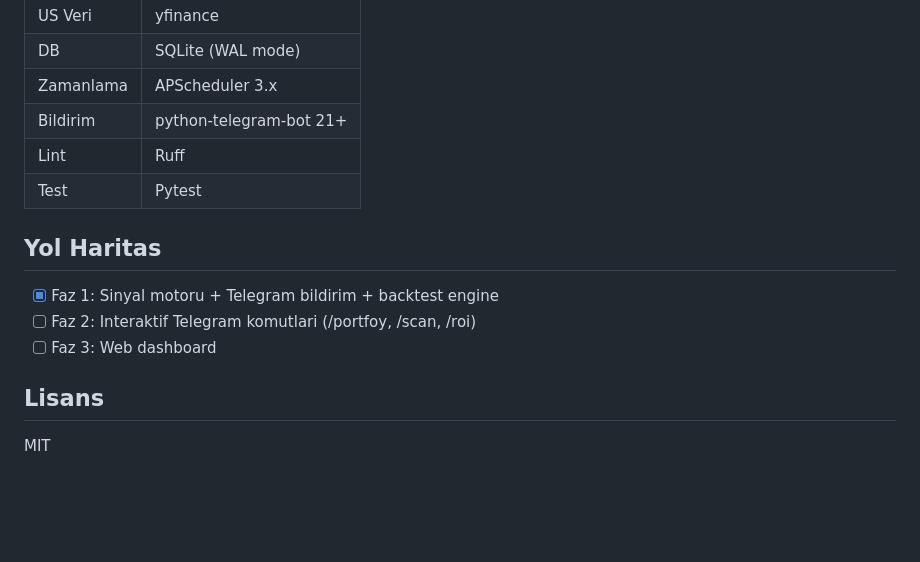
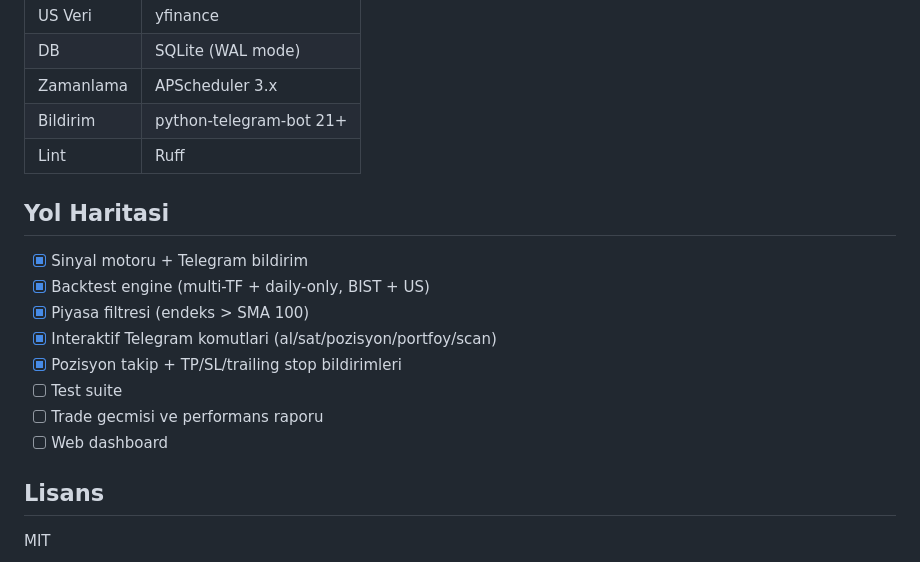
Before and after one commit to barisberkeyilmaz/swing-tracker, a Markdown page: README.md, the part around one of its changes. Rendered like a GitHub page; blank space fills up the shorter version.

```diff
--- a/README.md
+++ b/README.md
@@ -139,13 +173,17 @@ swing-tracker/
 | Zamanlama | APScheduler 3.x |
 | Bildirim | python-telegram-bot 21+ |
 | Lint | Ruff |
-| Test | Pytest |
 
-## Yol Haritas
+## Yol Haritasi
 
-- [x] Faz 1: Sinyal motoru + Telegram bildirim + backtest engine
-- [ ] Faz 2: Interaktif Telegram komutlari (/portfoy, /scan, /roi)
-- [ ] Faz 3: Web dashboard
+- [x] Sinyal motoru + Telegram bildirim
+- [x] Backtest engine (multi-TF + daily-only, BIST + US)
+- [x] Piyasa filtresi (endeks > SMA 100)
+- [x] Interaktif Telegram komutlari (al/sat/pozisyon/portfoy/scan)
+- [x] Pozisyon takip + TP/SL/trailing stop bildirimleri
+- [ ] Test suite
+- [ ] Trade gecmisi ve performans raporu
+- [ ] Web dashboard
 
 ## Lisans
 
```
Also changed, not shown: other parts of README.md (+99 -65 lines).
